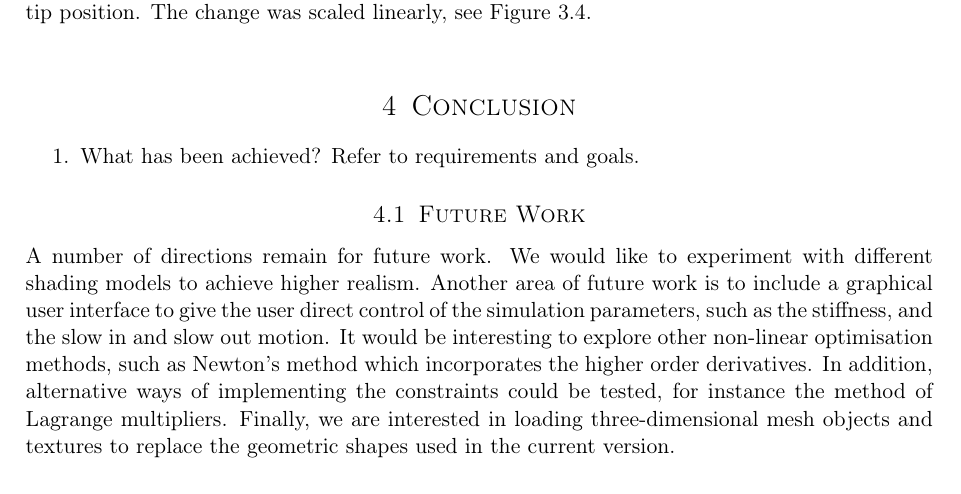
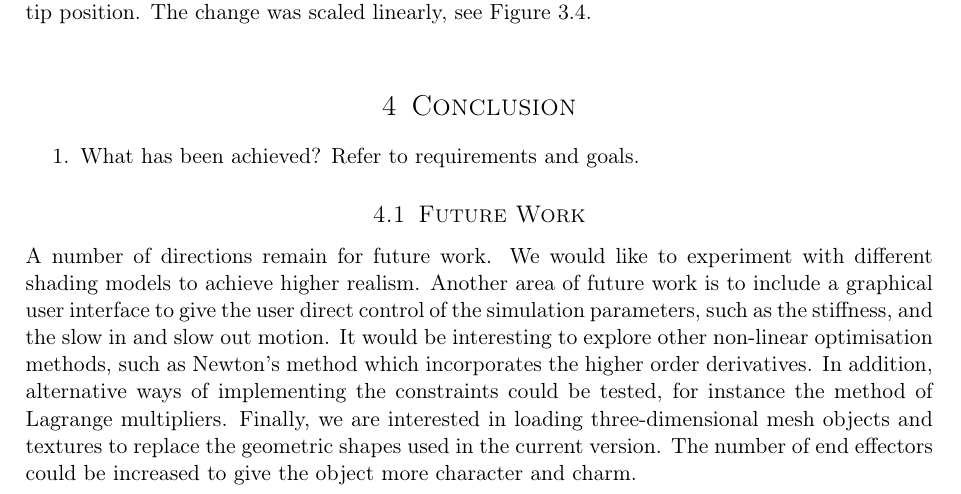
Before and after one commit to DrHibbitts/CDE_Graphics_1, a LaTeX document (Latex/ReportAG.tex): part of page 11 of 12, cut so that both start at the same text. Compiled offline with pdfLaTeX.

Commit message:
Changed the future work section.

```diff
--- a/Latex/ReportAG.tex
+++ b/Latex/ReportAG.tex
@@ -427,7 +427,7 @@ One of the objectives was to have controllable slow in and slow out motion at th
 
 \subsection{Future Work}
 
-A number of directions remain for future work. We would like to experiment with different shading models to achieve higher realism. Another area of future work is to include a graphical user interface to give the user direct control of the simulation  parameters, such as the stiffness, and the slow in and slow out motion. It would be interesting to explore other non-linear optimisation methods, such as Newton's method which incorporates the higher order derivatives. In addition,  alternative ways of implementing the constraints could be tested, for instance the method of Lagrange multipliers. Finally, we are interested in loading three-dimensional mesh objects and textures to replace the geometric shapes used in the current version.
+A number of directions remain for future work. We would like to experiment with different shading models to achieve higher realism. Another area of future work is to include a graphical user interface to give the user direct control of the simulation  parameters, such as the stiffness, and the slow in and slow out motion. It would be interesting to explore other non-linear optimisation methods, such as Newton's method which incorporates the higher order derivatives. In addition,  alternative ways of implementing the constraints could be tested, for instance the method of Lagrange multipliers. Finally, we are interested in loading three-dimensional mesh objects and textures to replace the geometric shapes used in the current version. The number of end effectors could be increased to give the object more character and charm.
 
 %----------------------------------------------------------------------------------------
 \nocite{Fedor2003}
```
Also changed, not shown: Latex/ReportAG.pdf.
